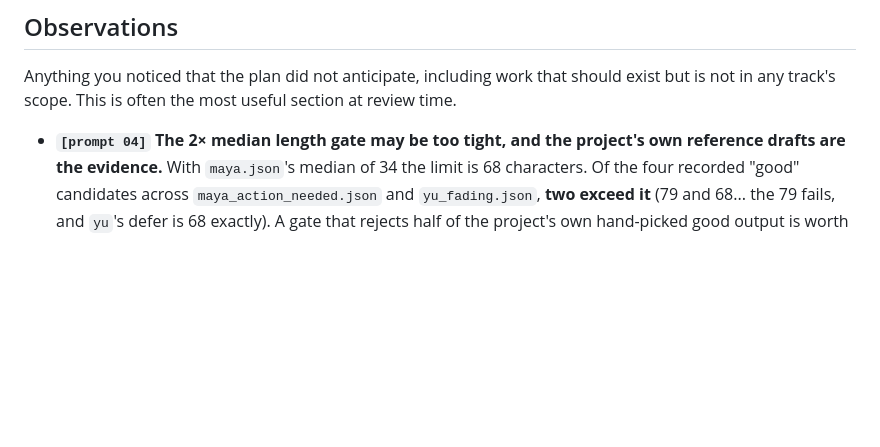
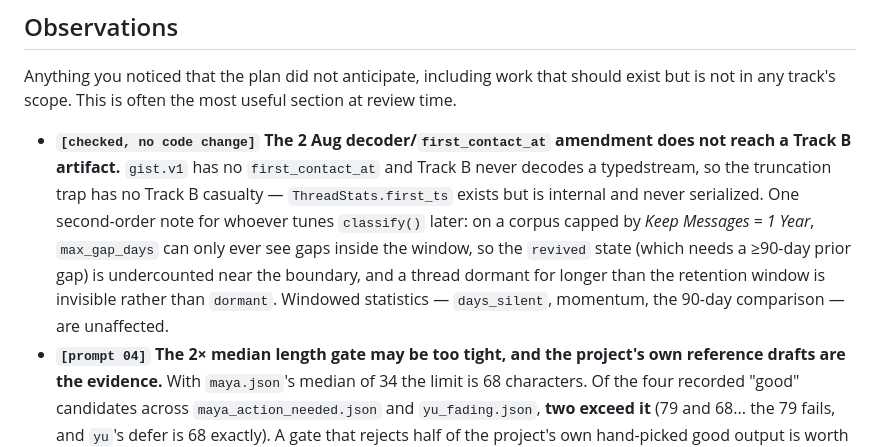
Before and after one commit to Ahadk7860/AARP-Concierge, a Markdown page: prompts/track-b-intelligence/NOTES.md, the part around the change. Drawn GitHub-style; blank space fills up the shorter version.

Commit message:
track-b: note that the decoder/first_contact_at amendment has no Track B casualty
gist.v1 has no first_contact_at and Track B never decodes a typedstream. Records the
one second-order effect for whoever tunes classify() later: on a retention-capped
corpus max_gap_days cannot see gaps outside the window, so 'revived' is undercounted
near the boundary. Windowed statistics are unaffected. No code change.

Co-Authored-By: Claude Opus 5 <noreply@anthropic.com>

```diff
--- a/prompts/track-b-intelligence/NOTES.md
+++ b/prompts/track-b-intelligence/NOTES.md
@@ -485,6 +485,15 @@ track may have chosen differently.
 Anything you noticed that the plan did not anticipate, including work that should exist
 but is not in any track's scope. This is often the most useful section at review time.
 
+- **`[checked, no code change]` The 2 Aug decoder/`first_contact_at` amendment does not
+  reach a Track B artifact.** `gist.v1` has no `first_contact_at` and Track B never
+  decodes a typedstream, so the truncation trap has no Track B casualty —
+  `ThreadStats.first_ts` exists but is internal and never serialized. One second-order
+  note for whoever tunes `classify()` later: on a corpus capped by *Keep Messages = 1
+  Year*, `max_gap_days` can only ever see gaps inside the window, so the `revived` state
+  (which needs a ≥90-day prior gap) is undercounted near the boundary, and a thread
+  dormant for longer than the retention window is invisible rather than `dormant`.
+  Windowed statistics — `days_silent`, momentum, the 90-day comparison — are unaffected.
 - **`[prompt 04]` The 2× median length gate may be too tight, and the project's own
   reference drafts are the evidence.** With `maya.json`'s median of 34 the limit is 68
   characters. Of the four recorded "good" candidates across `maya_action_needed.json`
```
